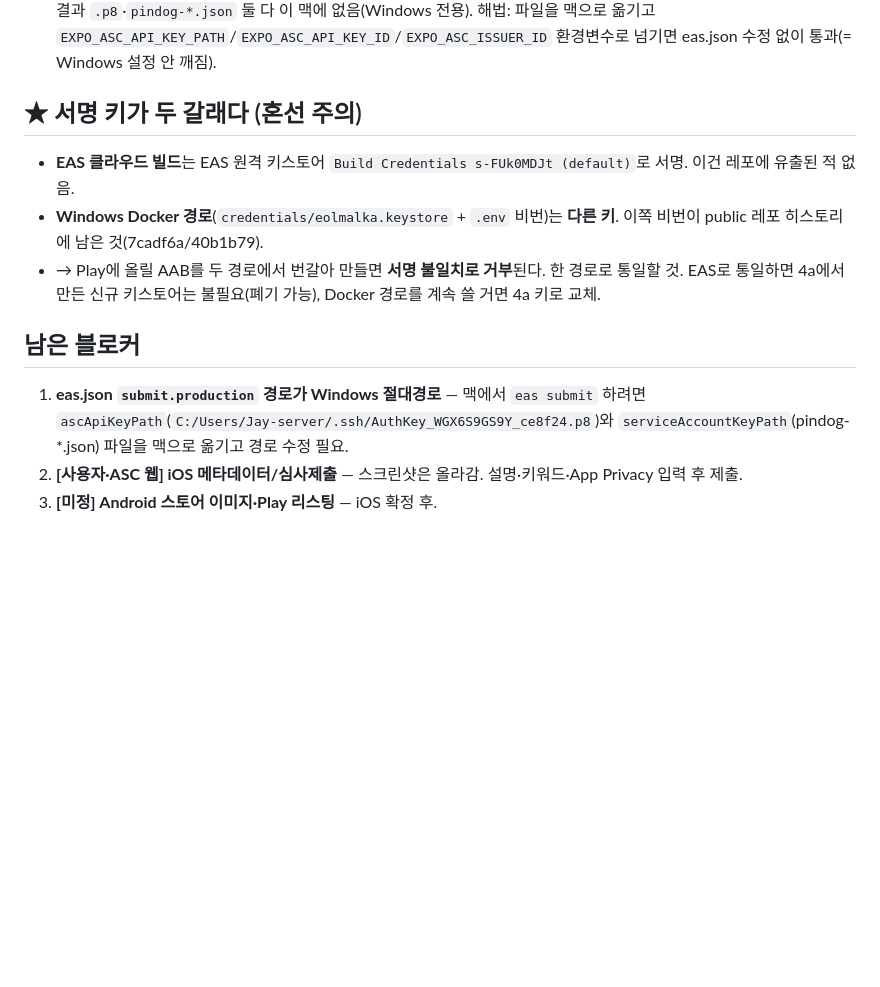
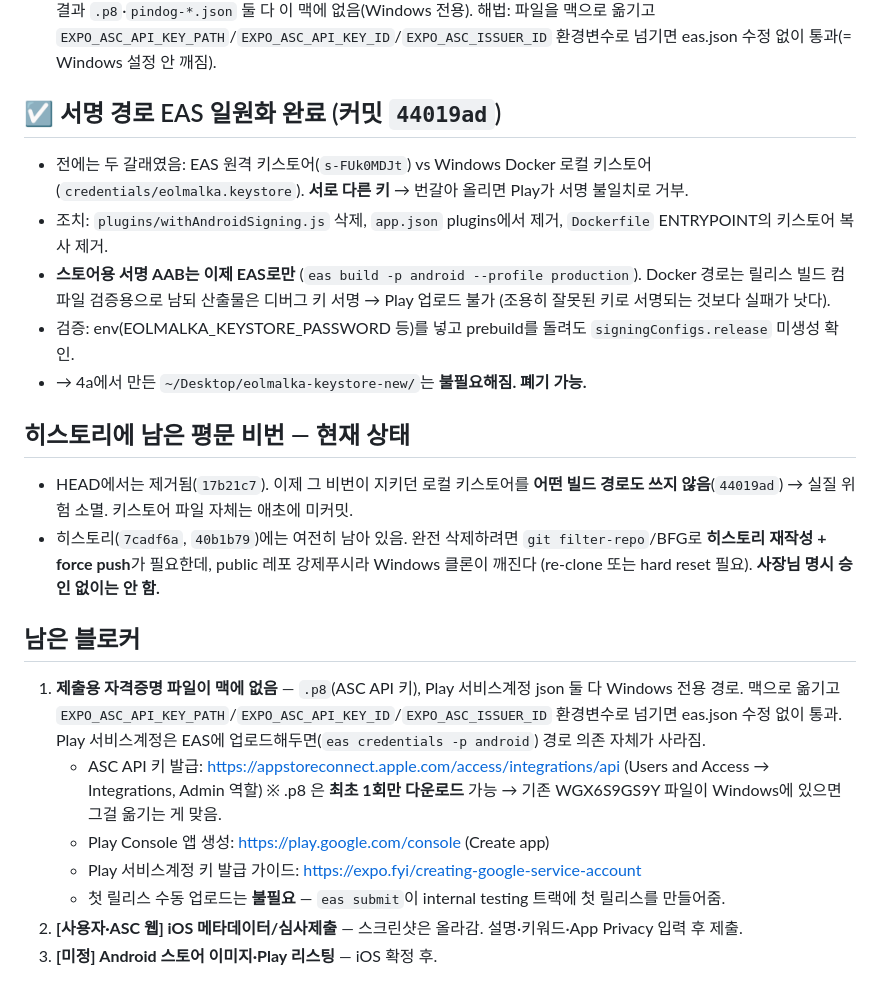
Before and after one commit to DailightStudio/eolmalka, a Markdown page: .agent_progress.md, the part around the change. GitHub-like rendering; blank space fills up the shorter version.

Commit message:
chore(progress): 서명 EAS 일원화 반영 + 제출 자격증명 발급 경로 정리

```diff
--- a/.agent_progress.md
+++ b/.agent_progress.md
@@ -68,18 +68,33 @@
   해법: 파일을 맥으로 옮기고 `EXPO_ASC_API_KEY_PATH`/`EXPO_ASC_API_KEY_ID`/`EXPO_ASC_ISSUER_ID`
   환경변수로 넘기면 eas.json 수정 없이 통과(= Windows 설정 안 깨짐).
 
-## ★ 서명 키가 두 갈래다 (혼선 주의)
-- **EAS 클라우드 빌드**는 EAS 원격 키스토어 `Build Credentials s-FUk0MDJt (default)`로 서명.
-  이건 레포에 유출된 적 없음.
-- **Windows Docker 경로**(`credentials/eolmalka.keystore` + `.env` 비번)는 **다른 키**.
-  이쪽 비번이 public 레포 히스토리에 남은 것(7cadf6a/40b1b79).
-- → Play에 올릴 AAB를 두 경로에서 번갈아 만들면 **서명 불일치로 거부**된다. 한 경로로 통일할 것.
-  EAS로 통일하면 4a에서 만든 신규 키스토어는 불필요(폐기 가능), Docker 경로를 계속 쓸 거면 4a 키로 교체.
+## ☑ 서명 경로 EAS 일원화 완료 (커밋 `44019ad`)
+- 전에는 두 갈래였음: EAS 원격 키스토어(`s-FUk0MDJt`) vs Windows Docker 로컬
+  키스토어(`credentials/eolmalka.keystore`). **서로 다른 키** → 번갈아 올리면 Play가 서명 불일치로 거부.
+- 조치: `plugins/withAndroidSigning.js` 삭제, `app.json` plugins에서 제거,
+  `Dockerfile` ENTRYPOINT의 키스토어 복사 제거.
+- **스토어용 서명 AAB는 이제 EAS로만** (`eas build -p android --profile production`).
+  Docker 경로는 릴리스 빌드 컴파일 검증용으로 남되 산출물은 디버그 키 서명 → Play 업로드 불가
+  (조용히 잘못된 키로 서명되는 것보다 실패가 낫다).
+- 검증: env(EOLMALKA_KEYSTORE_PASSWORD 등)를 넣고 prebuild를 돌려도 `signingConfigs.release` 미생성 확인.
+- → 4a에서 만든 `~/Desktop/eolmalka-keystore-new/`는 **불필요해짐. 폐기 가능.**
+
+## 히스토리에 남은 평문 비번 — 현재 상태
+- HEAD에서는 제거됨(`17b21c7`). 이제 그 비번이 지키던 로컬 키스토어를 **어떤 빌드 경로도 쓰지 않음**(`44019ad`)
+  → 실질 위험 소멸. 키스토어 파일 자체는 애초에 미커밋.
+- 히스토리(`7cadf6a`, `40b1b79`)에는 여전히 남아 있음. 완전 삭제하려면 `git filter-repo`/BFG로
+  **히스토리 재작성 + force push**가 필요한데, public 레포 강제푸시라 Windows 클론이 깨진다
+  (re-clone 또는 hard reset 필요). **사장님 명시 승인 없이는 안 함.**
 
 ## 남은 블로커
-1. **eas.json `submit.production` 경로가 Windows 절대경로** — 맥에서 `eas submit` 하려면
-   `ascApiKeyPath`(`C:/Users/Jay-server/.ssh/AuthKey_WGX6S9GS9Y_ce8f24.p8`)와
-   `serviceAccountKeyPath`(pindog-*.json) 파일을 맥으로 옮기고 경로 수정 필요.
+1. **제출용 자격증명 파일이 맥에 없음** — `.p8`(ASC API 키), Play 서비스계정 json 둘 다 Windows 전용 경로.
+   맥으로 옮기고 `EXPO_ASC_API_KEY_PATH`/`EXPO_ASC_API_KEY_ID`/`EXPO_ASC_ISSUER_ID` 환경변수로 넘기면
+   eas.json 수정 없이 통과. Play 서비스계정은 EAS에 업로드해두면(`eas credentials -p android`) 경로 의존 자체가 사라짐.
+   - ASC API 키 발급: https://appstoreconnect.apple.com/access/integrations/api (Users and Access → Integrations, Admin 역할)
+     ※ .p8 은 **최초 1회만 다운로드** 가능 → 기존 WGX6S9GS9Y 파일이 Windows에 있으면 그걸 옮기는 게 맞음.
+   - Play Console 앱 생성: https://play.google.com/console (Create app)
+   - Play 서비스계정 키 발급 가이드: https://expo.fyi/creating-google-service-account
+   - 첫 릴리스 수동 업로드는 **불필요** — `eas submit`이 internal testing 트랙에 첫 릴리스를 만들어줌.
 2. **[사용자·ASC 웹] iOS 메타데이터/심사제출** — 스크린샷은 올라감. 설명·키워드·App Privacy 입력 후 제출.
 3. **[미정] Android 스토어 이미지·Play 리스팅** — iOS 확정 후.
 
```
